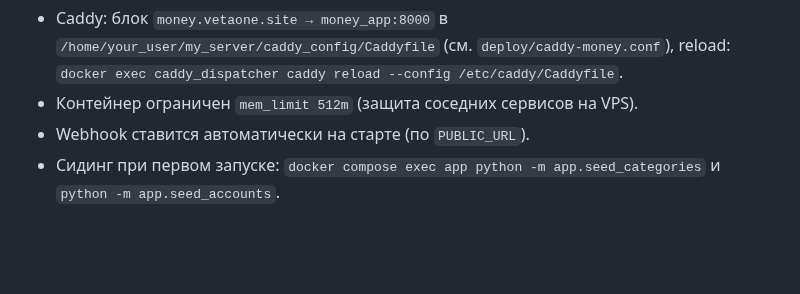
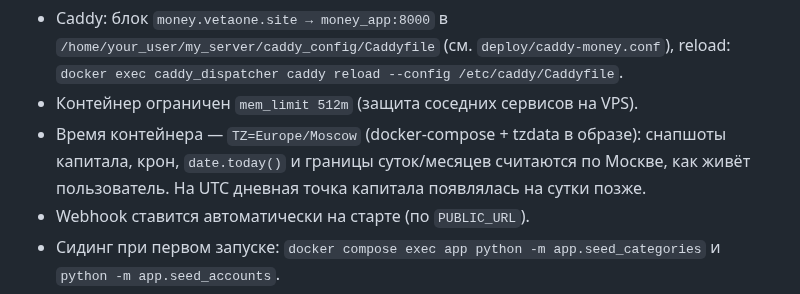
Before and after one commit to Veta-one/money, a Markdown page: README.md, the part around the change. Rendered like a GitHub page; blank space fills up the shorter version.

Commit message:
Документация: переход сервиса на московское время
Co-Authored-By: Claude Opus 4.8 <noreply@anthropic.com>

```diff
--- a/README.md
+++ b/README.md
@@ -255,6 +255,7 @@ cd deploy && docker compose up -d --build
 - Caddy: блок `money.vetaone.site → money_app:8000` в `/home/your_user/my_server/caddy_config/Caddyfile`
   (см. `deploy/caddy-money.conf`), reload: `docker exec caddy_dispatcher caddy reload --config /etc/caddy/Caddyfile`.
 - Контейнер ограничен `mem_limit 512m` (защита соседних сервисов на VPS).
+- Время контейнера — `TZ=Europe/Moscow` (docker-compose + tzdata в образе): снапшоты капитала, крон, `date.today()` и границы суток/месяцев считаются по Москве, как живёт пользователь. На UTC дневная точка капитала появлялась на сутки позже.
 - Webhook ставится автоматически на старте (по `PUBLIC_URL`).
 - Сидинг при первом запуске: `docker compose exec app python -m app.seed_categories` и `python -m app.seed_accounts`.
 - Автодеплой (GitHub Actions, `.github/workflows/deploy.yml`) готов, но **не активен** — нужен `gh auth refresh -h github.com -s workflow` + секреты репозитория.
```
Also changed, not shown: ROADMAP.md (+1 -0 lines).
